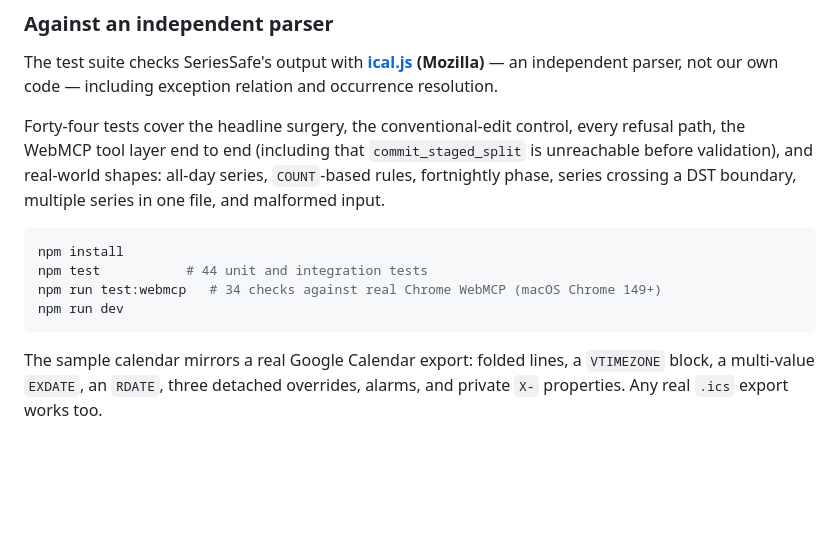
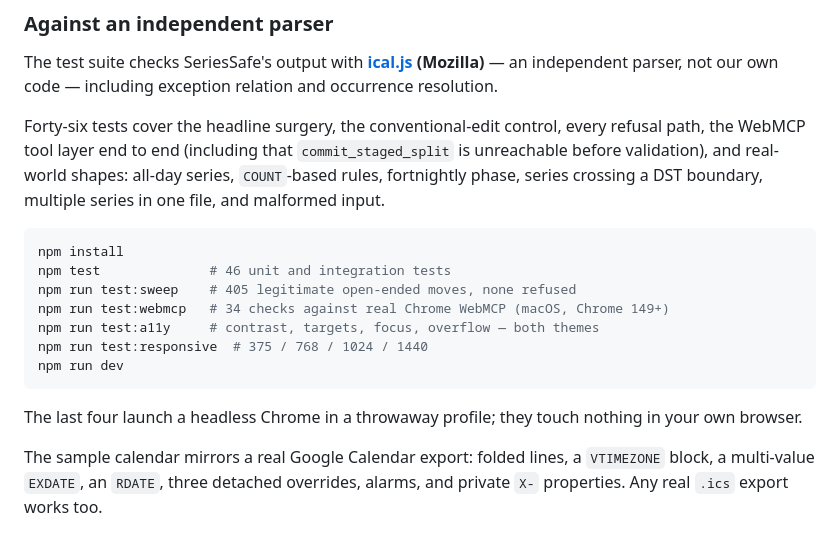
Before and after one commit to skaiea13-ai/seriessafe, a Markdown page: README.md, the part around the change. Drawn GitHub-style; blank space fills up the shorter version.

Commit message:
Document every verification script in the README
Co-Authored-By: Claude Opus 5 <noreply@anthropic.com>

````diff
--- a/README.md
+++ b/README.md
@@ -148,14 +148,19 @@ Both themes currently report zero contrast failures, no touch target under 24px,
 
 The test suite checks SeriesSafe's output with **[ical.js](https://github.com/kewisch/ical.js) (Mozilla)** — an independent parser, not our own code — including exception relation and occurrence resolution.
 
-Forty-four tests cover the headline surgery, the conventional-edit control, every refusal path, the WebMCP tool layer end to end (including that `commit_staged_split` is unreachable before validation), and real-world shapes: all-day series, `COUNT`-based rules, fortnightly phase, series crossing a DST boundary, multiple series in one file, and malformed input.
+Forty-six tests cover the headline surgery, the conventional-edit control, every refusal path, the WebMCP tool layer end to end (including that `commit_staged_split` is unreachable before validation), and real-world shapes: all-day series, `COUNT`-based rules, fortnightly phase, series crossing a DST boundary, multiple series in one file, and malformed input.
 
 ```bash
 npm install
-npm test           # 44 unit and integration tests
-npm run test:webmcp   # 34 checks against real Chrome WebMCP (macOS Chrome 149+)
+npm test              # 46 unit and integration tests
+npm run test:sweep    # 405 legitimate open-ended moves, none refused
+npm run test:webmcp   # 34 checks against real Chrome WebMCP (macOS, Chrome 149+)
+npm run test:a11y     # contrast, targets, focus, overflow — both themes
+npm run test:responsive  # 375 / 768 / 1024 / 1440
 npm run dev
 ```
+
+The last four launch a headless Chrome in a throwaway profile; they touch nothing in your own browser.
 
 The sample calendar mirrors a real Google Calendar export: folded lines, a `VTIMEZONE` block, a multi-value `EXDATE`, an `RDATE`, three detached overrides, alarms, and private `X-` properties. Any real `.ics` export works too.
 
````
